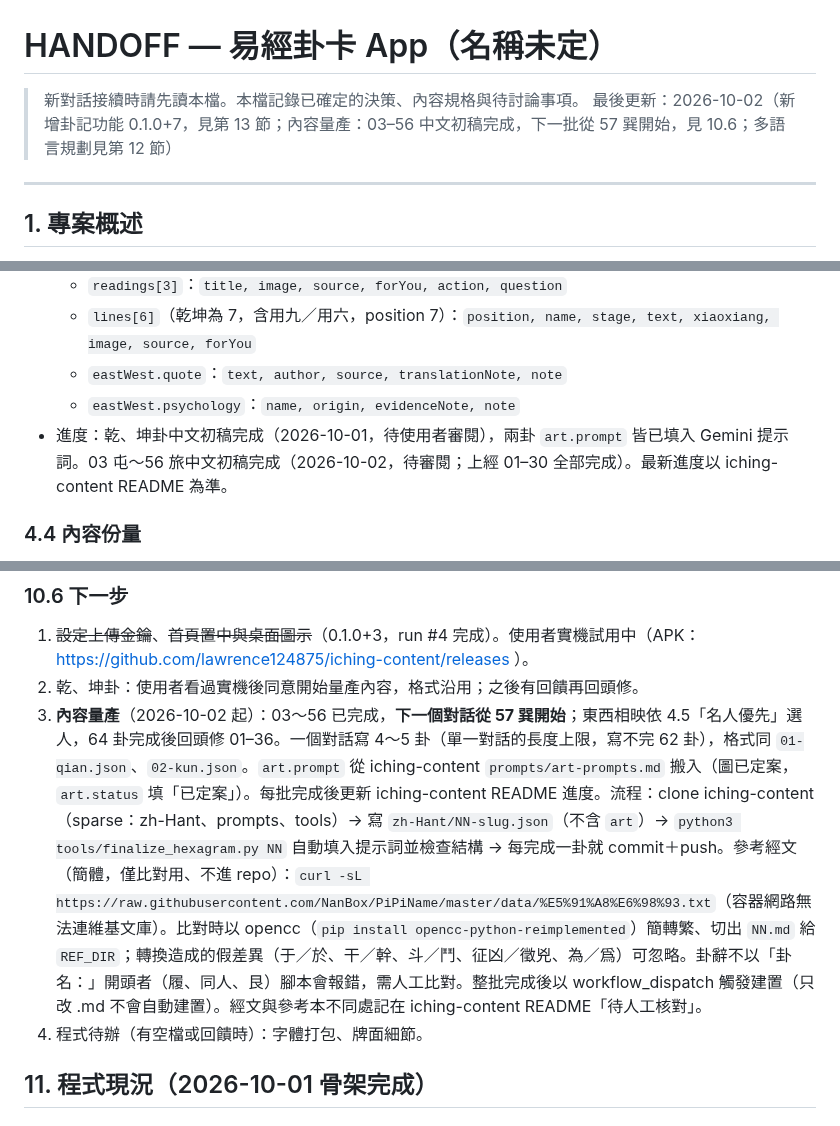
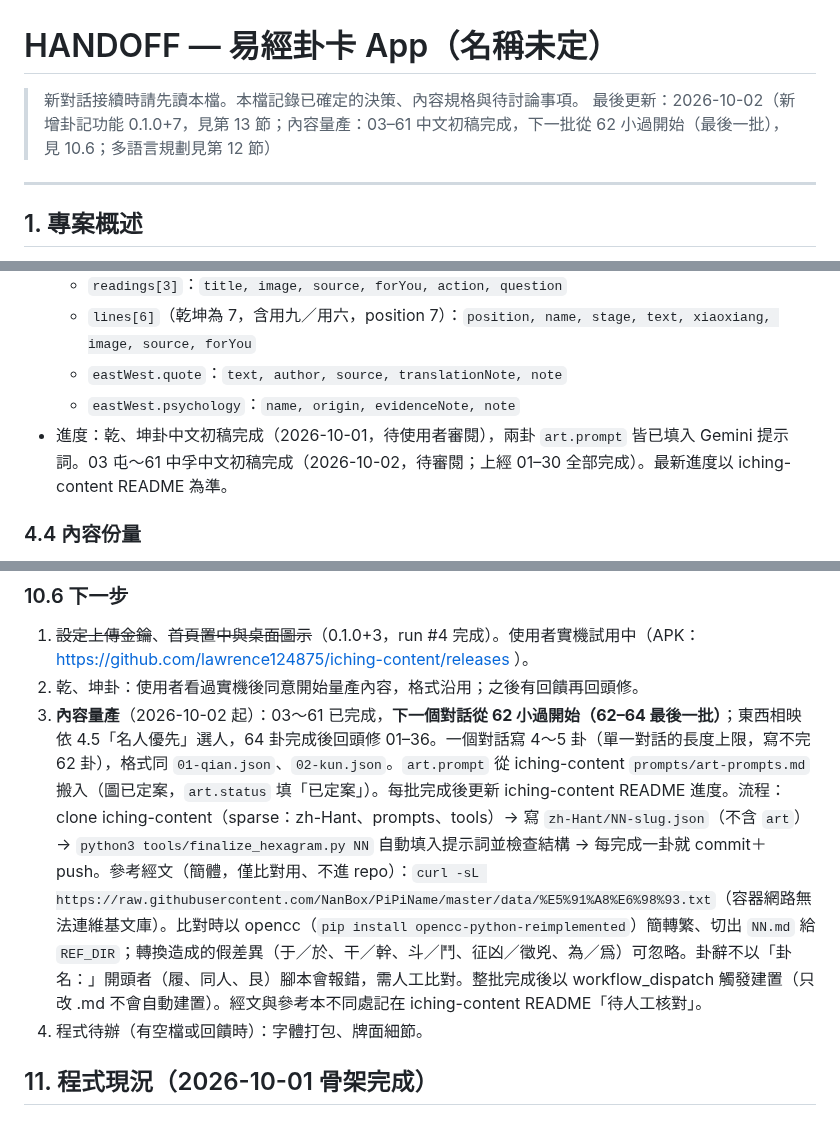
Before and after one commit to lawrence124875/iching-cards, a Markdown page: HANDOFF.md, 3 parts joined by grey strips. Rendered like a GitHub page.

Commit message:
HANDOFF：內容 57–61 完成，下一批 62

```diff
--- a/HANDOFF.md
+++ b/HANDOFF.md
@@ -1,7 +1,7 @@
 # HANDOFF — 易經卦卡 App（名稱未定）
 
 > 新對話接續時請先讀本檔。本檔記錄已確定的決策、內容規格與待討論事項。
-> 最後更新：2026-10-02（新增卦記功能 0.1.0+7，見第 13 節；內容量產：03–56 中文初稿完成，下一批從 57 巽開始，見 10.6；多語言規劃見第 12 節）
+> 最後更新：2026-10-02（新增卦記功能 0.1.0+7，見第 13 節；內容量產：03–61 中文初稿完成，下一批從 62 小過開始（最後一批），見 10.6；多語言規劃見第 12 節）
 
 ---
 
@@ -116,7 +117,7 @@ App 自動標出「本次重點」。
   - `lines[6]`（乾坤為 7，含用九／用六，position 7）：`position, name, stage, text, xiaoxiang, image, source, forYou`
   - `eastWest.quote`：`text, author, source, translationNote, note`
   - `eastWest.psychology`：`name, origin, evidenceNote, note`
-- 進度：乾、坤卦中文初稿完成（2026-10-01，待使用者審閱），兩卦 `art.prompt` 皆已填入 Gemini 提示詞。03 屯～56 旅中文初稿完成（2026-10-02，待審閱；上經 01–30 全部完成）。最新進度以 iching-content README 為準。
+- 進度：乾、坤卦中文初稿完成（2026-10-01，待使用者審閱），兩卦 `art.prompt` 皆已填入 Gemini 提示詞。03 屯～61 中孚中文初稿完成（2026-10-02，待審閱；上經 01–30 全部完成）。最新進度以 iching-content README 為準。
 
 ### 4.4 內容份量
 
@@ -320,7 +321,7 @@ App 名稱與 applicationId、商業模式（廣告與付費內容）、隱私
 ### 10.6 下一步
 1. ~~設定上傳金鑰~~、~~首頁置中與桌面圖示~~（0.1.0+3，run #4 完成）。使用者實機試用中（APK：https://github.com/lawrence124875/iching-content/releases ）。
 2. 乾、坤卦：使用者看過實機後同意開始量產內容，格式沿用；之後有回饋再回頭修。
-3. **內容量產**（2026-10-02 起）：03～56 已完成，**下一個對話從 57 巽開始**；東西相映依 4.5「名人優先」選人，64 卦完成後回頭修 01–36。一個對話寫 4～5 卦（單一對話的長度上限，寫不完 62 卦），格式同 `01-qian.json`、`02-kun.json`。`art.prompt` 從 iching-content `prompts/art-prompts.md` 搬入（圖已定案，`art.status` 填「已定案」）。每批完成後更新 iching-content README 進度。流程：clone iching-content（sparse：zh-Hant、prompts、tools）→ 寫 `zh-Hant/NN-slug.json`（不含 `art`）→ `python3 tools/finalize_hexagram.py NN` 自動填入提示詞並檢查結構 → 每完成一卦就 commit＋push。參考經文（簡體，僅比對用、不進 repo）：`curl -sL https://raw.githubusercontent.com/NanBox/PiPiName/master/data/%E5%91%A8%E6%98%93.txt`（容器網路無法連維基文庫）。比對時以 opencc（`pip install opencc-python-reimplemented`）簡轉繁、切出 `NN.md` 給 `REF_DIR`；轉換造成的假差異（于／於、干／幹、斗／鬥、征凶／徵兇、為／爲）可忽略。卦辭不以「卦名：」開頭者（履、同人、艮）腳本會報錯，需人工比對。整批完成後以 workflow_dispatch 觸發建置（只改 .md 不會自動建置）。經文與參考本不同處記在 iching-content README「待人工核對」。
+3. **內容量產**（2026-10-02 起）：03～61 已完成，**下一個對話從 62 小過開始（62–64 最後一批）**；東西相映依 4.5「名人優先」選人，64 卦完成後回頭修 01–36。一個對話寫 4～5 卦（單一對話的長度上限，寫不完 62 卦），格式同 `01-qian.json`、`02-kun.json`。`art.prompt` 從 iching-content `prompts/art-prompts.md` 搬入（圖已定案，`art.status` 填「已定案」）。每批完成後更新 iching-content README 進度。流程：clone iching-content（sparse：zh-Hant、prompts、tools）→ 寫 `zh-Hant/NN-slug.json`（不含 `art`）→ `python3 tools/finalize_hexagram.py NN` 自動填入提示詞並檢查結構 → 每完成一卦就 commit＋push。參考經文（簡體，僅比對用、不進 repo）：`curl -sL https://raw.githubusercontent.com/NanBox/PiPiName/master/data/%E5%91%A8%E6%98%93.txt`（容器網路無法連維基文庫）。比對時以 opencc（`pip install opencc-python-reimplemented`）簡轉繁、切出 `NN.md` 給 `REF_DIR`；轉換造成的假差異（于／於、干／幹、斗／鬥、征凶／徵兇、為／爲）可忽略。卦辭不以「卦名：」開頭者（履、同人、艮）腳本會報錯，需人工比對。整批完成後以 workflow_dispatch 觸發建置（只改 .md 不會自動建置）。經文與參考本不同處記在 iching-content README「待人工核對」。
 4. 程式待辦（有空檔或回饋時）：字體打包、牌面細節。
 
 ## 11. 程式現況（2026-10-01 骨架完成）
```
Also changed, not shown: other parts of HANDOFF.md (+1 -0 lines).
